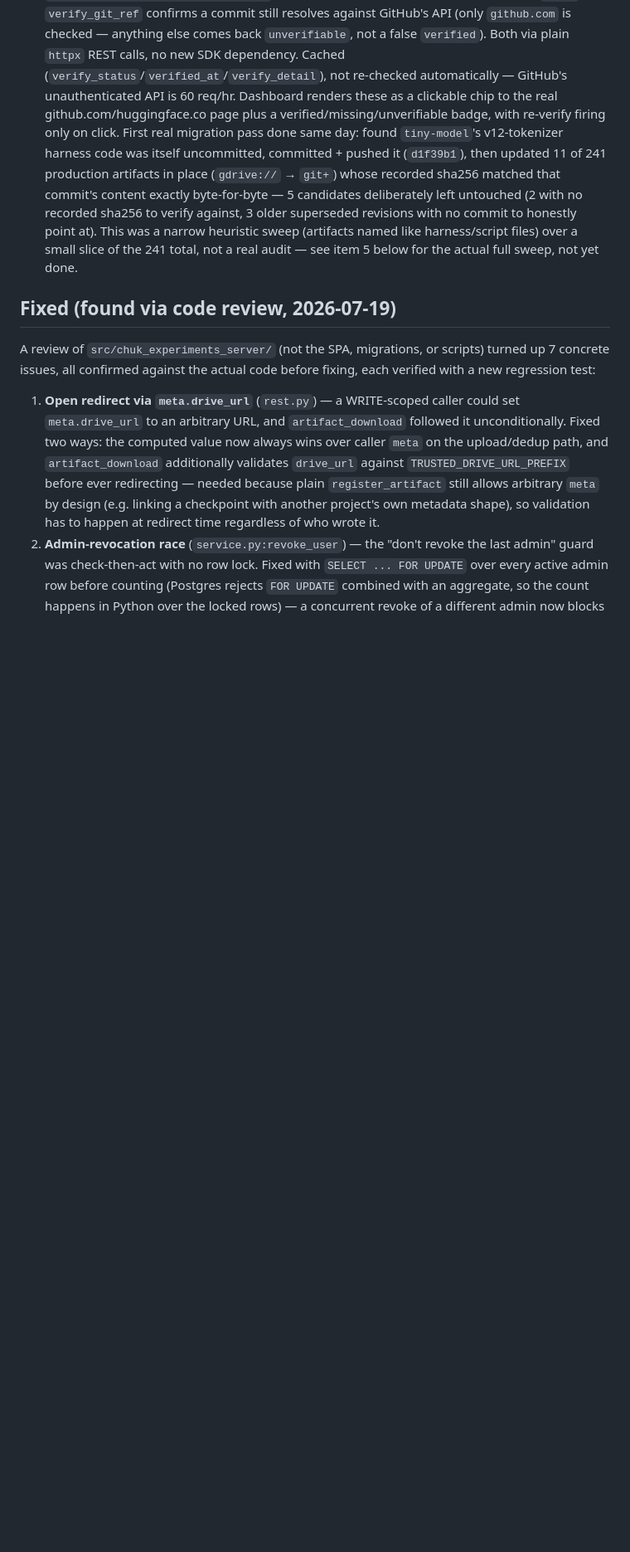
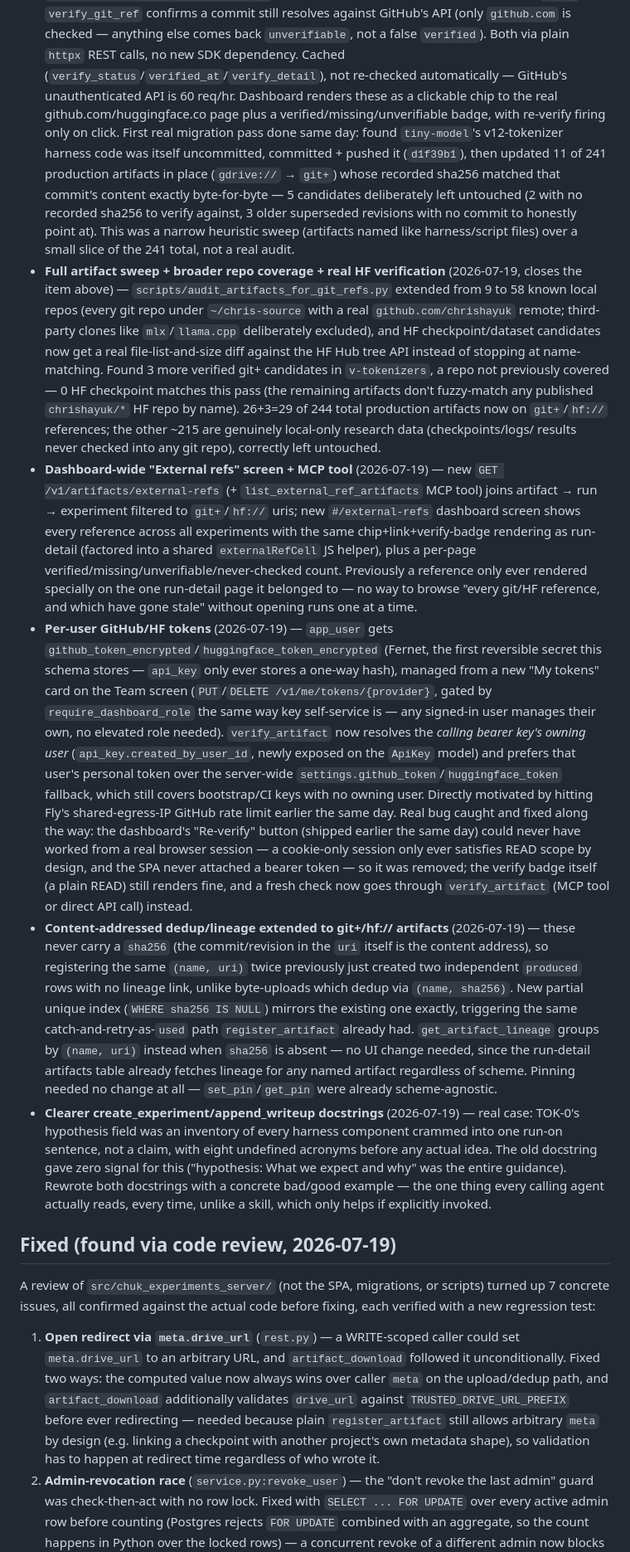
Before and after one commit to chrishayuk/chuk-experiments-server, a Markdown page: ROADMAP.md, the part around one of its changes. Shown at 83% size. Drawn GitHub-style; blank space fills up the shorter version.

```diff
--- a/ROADMAP.md
+++ b/ROADMAP.md
@@ -170,8 +170,69 @@ decisions made along the way that the spec didn't originally cover.
   left untouched (2 with no recorded sha256 to verify against, 3 older
   superseded revisions with no commit to honestly point at). This was a
   narrow heuristic sweep (artifacts named like harness/script files) over
-  a small slice of the 241 total, not a real audit — see item 5 below for
-  the actual full sweep, not yet done.
+  a small slice of the 241 total, not a real audit.
+- **Full artifact sweep + broader repo coverage + real HF verification**
+  (2026-07-19, closes the item above) — `scripts/audit_artifacts_for_git_refs.py`
+  extended from 9 to 58 known local repos (every git repo under
+  `~/chris-source` with a real `github.com/chrishayuk` remote; third-party
+  clones like `mlx`/`llama.cpp` deliberately excluded), and HF
+  checkpoint/dataset candidates now get a real file-list-and-size diff
+  against the HF Hub tree API instead of stopping at name-matching. Found
+  3 more verified git+ candidates in `v-tokenizers`, a repo not previously
+  covered — 0 HF checkpoint matches this pass (the remaining artifacts
+  don't fuzzy-match any published `chrishayuk/*` HF repo by name). 26+3=29
+  of 244 total production artifacts now on `git+`/`hf://` references; the
+  other ~215 are genuinely local-only research data (checkpoints/logs/
+  results never checked into any git repo), correctly left untouched.
+- **Dashboard-wide "External refs" screen + MCP tool** (2026-07-19) — new
+  `GET /v1/artifacts/external-refs` (+ `list_external_ref_artifacts` MCP
+  tool) joins artifact → run → experiment filtered to `git+`/`hf://` uris;
+  new `#/external-refs` dashboard screen shows every reference across all
+  experiments with the same chip+link+verify-badge rendering as run-detail
+  (factored into a shared `externalRefCell` JS helper), plus a per-page
+  verified/missing/unverifiable/never-checked count. Previously a
+  reference only ever rendered specially on the one run-detail page it
+  belonged to — no way to browse "every git/HF reference, and which have
+  gone stale" without opening runs one at a time.
+- **Per-user GitHub/HF tokens** (2026-07-19) — `app_user` gets
+  `github_token_encrypted`/`huggingface_token_encrypted` (Fernet, the first
+  reversible secret this schema stores — `api_key` only ever stores a
+  one-way hash), managed from a new "My tokens" card on the Team screen
+  (`PUT`/`DELETE /v1/me/tokens/{provider}`, gated by `require_dashboard_role`
+  the same way key self-service is — any signed-in user manages their own,
+  no elevated role needed). `verify_artifact` now resolves the *calling
+  bearer key's owning user* (`api_key.created_by_user_id`, newly exposed on
+  the `ApiKey` model) and prefers that user's personal token over the
+  server-wide `settings.github_token`/`huggingface_token` fallback, which
+  still covers bootstrap/CI keys with no owning user. Directly motivated by
+  hitting Fly's shared-egress-IP GitHub rate limit earlier the same day.
+  Real bug caught and fixed along the way: the dashboard's "Re-verify"
+  button (shipped earlier the same day) could never have worked from a
+  real browser session — a cookie-only session only ever satisfies READ
+  scope by design, and the SPA never attached a bearer token — so it was
+  removed; the verify badge itself (a plain READ) still renders fine, and
+  a fresh check now goes through `verify_artifact` (MCP tool or direct API
+  call) instead.
+- **Content-addressed dedup/lineage extended to git+/hf:// artifacts**
+  (2026-07-19) — these never carry a `sha256` (the commit/revision in the
+  `uri` itself is the content address), so registering the same `(name,
+  uri)` twice previously just created two independent `produced` rows with
+  no lineage link, unlike byte-uploads which dedup via `(name, sha256)`.
+  New partial unique index (`WHERE sha256 IS NULL`) mirrors the existing
+  one exactly, triggering the same catch-and-retry-as-`used` path
+  `register_artifact` already had. `get_artifact_lineage` groups by
+  `(name, uri)` instead when `sha256` is absent — no UI change needed,
+  since the run-detail artifacts table already fetches lineage for any
+  named artifact regardless of scheme. Pinning needed no change at all —
+  `set_pin`/`get_pin` were already scheme-agnostic.
+- **Clearer create_experiment/append_writeup docstrings** (2026-07-19) —
+  real case: TOK-0's hypothesis field was an inventory of every harness
+  component crammed into one run-on sentence, not a claim, with eight
+  undefined acronyms before any actual idea. The old docstring gave zero
+  signal for this ("hypothesis: What we expect and why" was the entire
+  guidance). Rewrote both docstrings with a concrete bad/good example —
+  the one thing every calling agent actually reads, every time, unlike a
+  skill, which only helps if explicitly invoked.
 
 ## Fixed (found via code review, 2026-07-19)
 
```
Also changed, not shown: other parts of ROADMAP.md (+17 -34 lines), README.md (+9 -1 lines).
